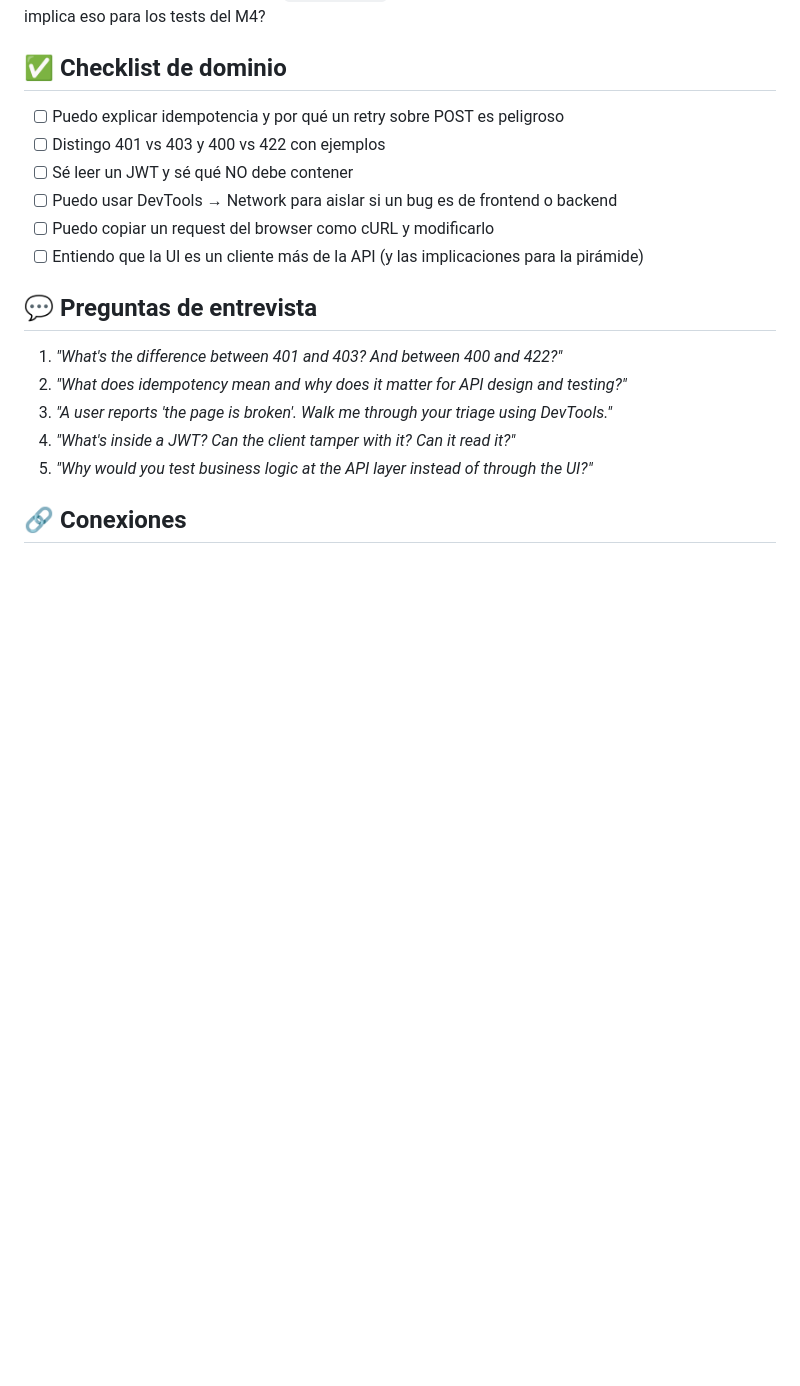
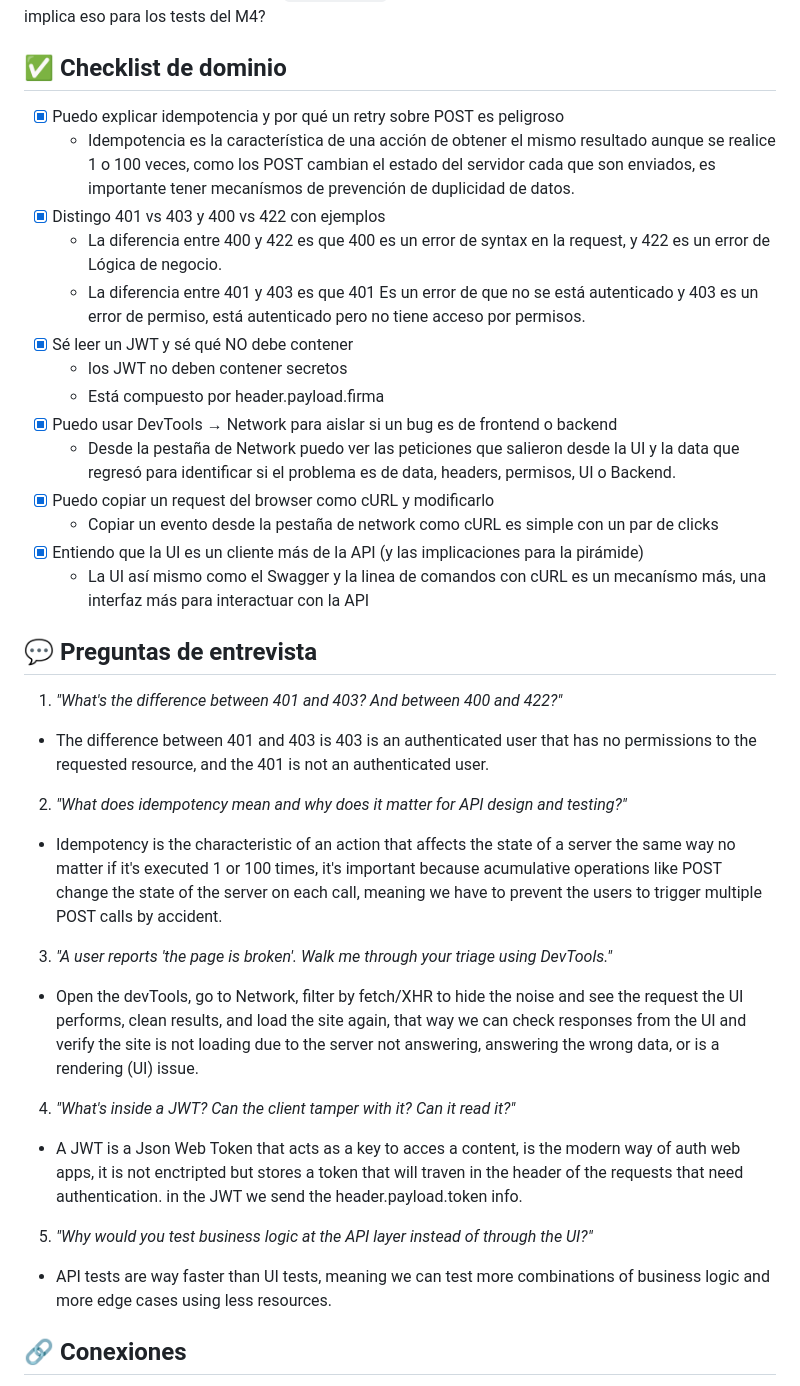
Before and after one commit to mrjunos/sdet-mastery, a Markdown page: curso-1-fundamentos/modulo-02-caja-de-herramientas.md, the part around the change. GitHub-like rendering; blank space fills up the shorter version.

Commit message:
C1-M2: documentacion de API de Toolshop y respuestas del modulo 2

```diff
--- a/curso-1-fundamentos/modulo-02-caja-de-herramientas.md
+++ b/curso-1-fundamentos/modulo-02-caja-de-herramientas.md
@@ -129,20 +129,33 @@ Sin mirar el lab: usando solo curl, completa el flujo **crear carrito → agrega
 
 ## ✅ Checklist de dominio
 
-- [ ] Puedo explicar idempotencia y por qué un retry sobre POST es peligroso
-- [ ] Distingo 401 vs 403 y 400 vs 422 con ejemplos
-- [ ] Sé leer un JWT y sé qué NO debe contener
-- [ ] Puedo usar DevTools → Network para aislar si un bug es de frontend o backend
-- [ ] Puedo copiar un request del browser como cURL y modificarlo
-- [ ] Entiendo que la UI es un cliente más de la API (y las implicaciones para la pirámide)
+- [x] Puedo explicar idempotencia y por qué un retry sobre POST es peligroso
+  - Idempotencia es la característica de una acción de obtener el mismo resultado aunque se realice 1 o 100 veces, como los POST cambian el estado del servidor cada que son enviados, es importante tener mecanísmos de prevención de duplicidad de datos.
+- [x] Distingo 401 vs 403 y 400 vs 422 con ejemplos
+  - La diferencia entre 400 y 422 es que 400 es un error de syntax en la request, y 422 es un error de Lógica de negocio.
+  - La diferencia entre 401 y 403 es que 401 Es un error de que no se está autenticado y 403 es un error de permiso, está autenticado pero no tiene acceso por permisos.
+- [x] Sé leer un JWT y sé qué NO debe contener
+  - los JWT no deben contener secretos
+  - Está compuesto por header.payload.firma
+- [x] Puedo usar DevTools → Network para aislar si un bug es de frontend o backend
+  - Desde la pestaña de Network puedo ver las peticiones que salieron desde la UI y la data que regresó para identificar si el problema es de data, headers, permisos, UI o Backend.
+- [x] Puedo copiar un request del browser como cURL y modificarlo
+  - Copiar un evento desde la pestaña de network como cURL es simple con un par de clicks
+- [x] Entiendo que la UI es un cliente más de la API (y las implicaciones para la pirámide)
+  - La UI así mismo como el Swagger y la linea de comandos con cURL es un mecanísmo más, una interfaz más para interactuar con la API
 
 ## 💬 Preguntas de entrevista
 
 1. *"What's the difference between 401 and 403? And between 400 and 422?"*
+  - The difference between 401 and 403 is 403 is an authenticated user that has no permissions to the requested resource, and the 401 is not an authenticated user.
 2. *"What does idempotency mean and why does it matter for API design and testing?"*
+  - Idempotency is the characteristic of an action that affects the state of a server the same way no matter if it's executed 1 or 100 times, it's important because acumulative operations like POST change the state of the server on each call, meaning we have to prevent the users to trigger multiple POST calls by accident.
 3. *"A user reports 'the page is broken'. Walk me through your triage using DevTools."*
+  - Open the devTools, go to Network, filter by fetch/XHR to hide the noise and see the request the UI performs, clean results, and load the site again, that way we can check responses from the UI and verify the site is not loading due to the server not answering, answering the wrong data, or is a rendering (UI) issue.
 4. *"What's inside a JWT? Can the client tamper with it? Can it read it?"*
+  - A JWT is a Json Web Token that acts as a key to acces a content, is the modern way of auth web apps, it is not enctripted but stores a token that will traven in the header of the requests that need authentication. in the JWT we send the header.payload.token info.
 5. *"Why would you test business logic at the API layer instead of through the UI?"*
+  - API tests are way faster than UI tests, meaning we can test more combinations of business logic and more edge cases using less resources.
 
 ## 🔗 Conexiones
 
```
Also changed, not shown: 1 other file.
